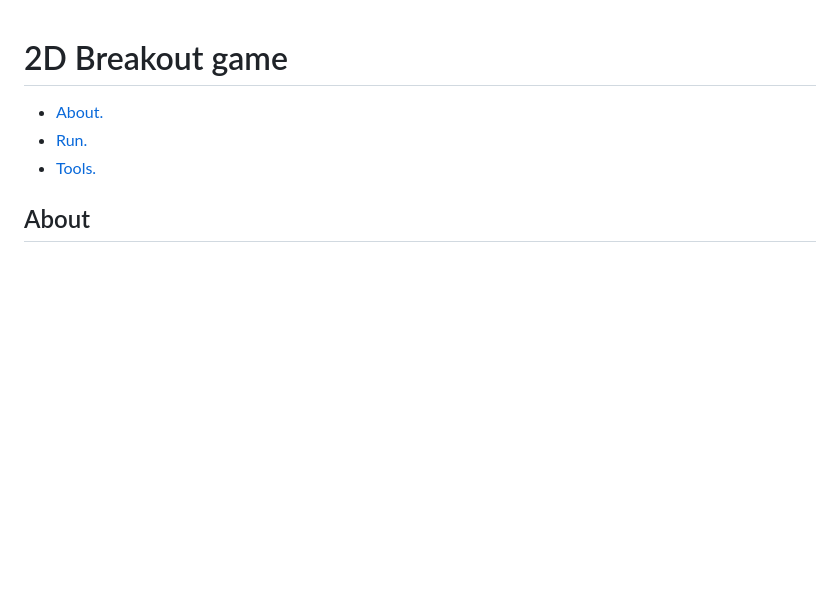
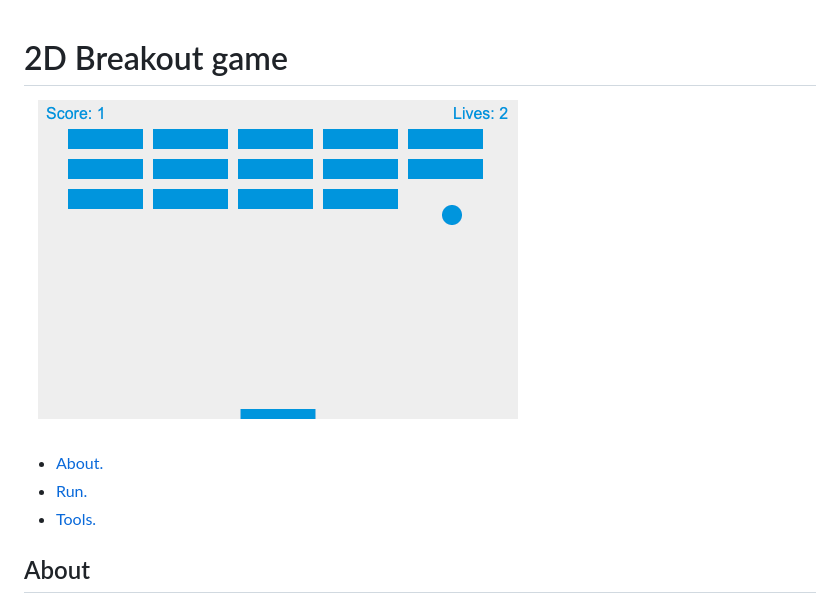
Before and after one commit to squeaky1273/breakout, a Markdown page: README.md, the part around the change. Drawn GitHub-style; pictures changed too: screenshot.png (added); blank space fills up the shorter version.

Commit message:
image added

```diff
--- a/README.md
+++ b/README.md
@@ -1,4 +1,5 @@
 # 2D Breakout game
+![screenshot.png](screenshot.png)
 
 * [ About. ](#about)
 * [ Run. ](#run)
```
